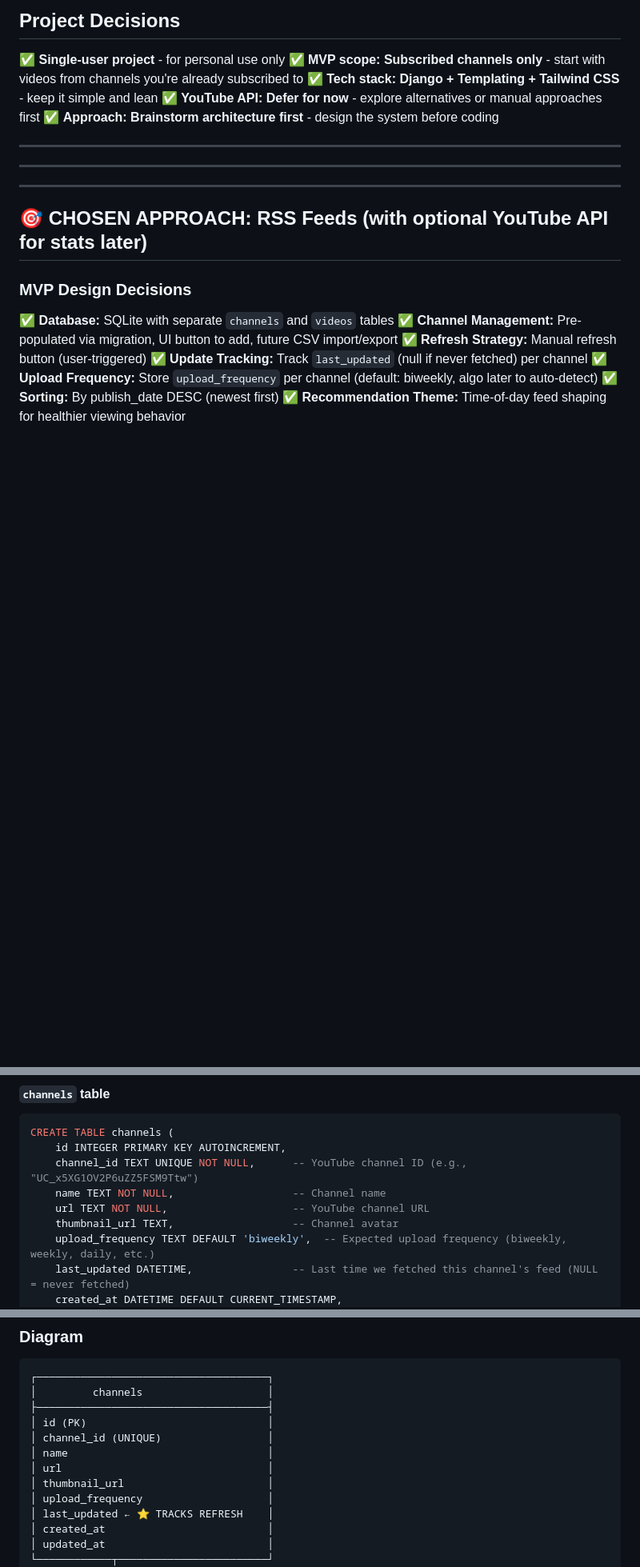
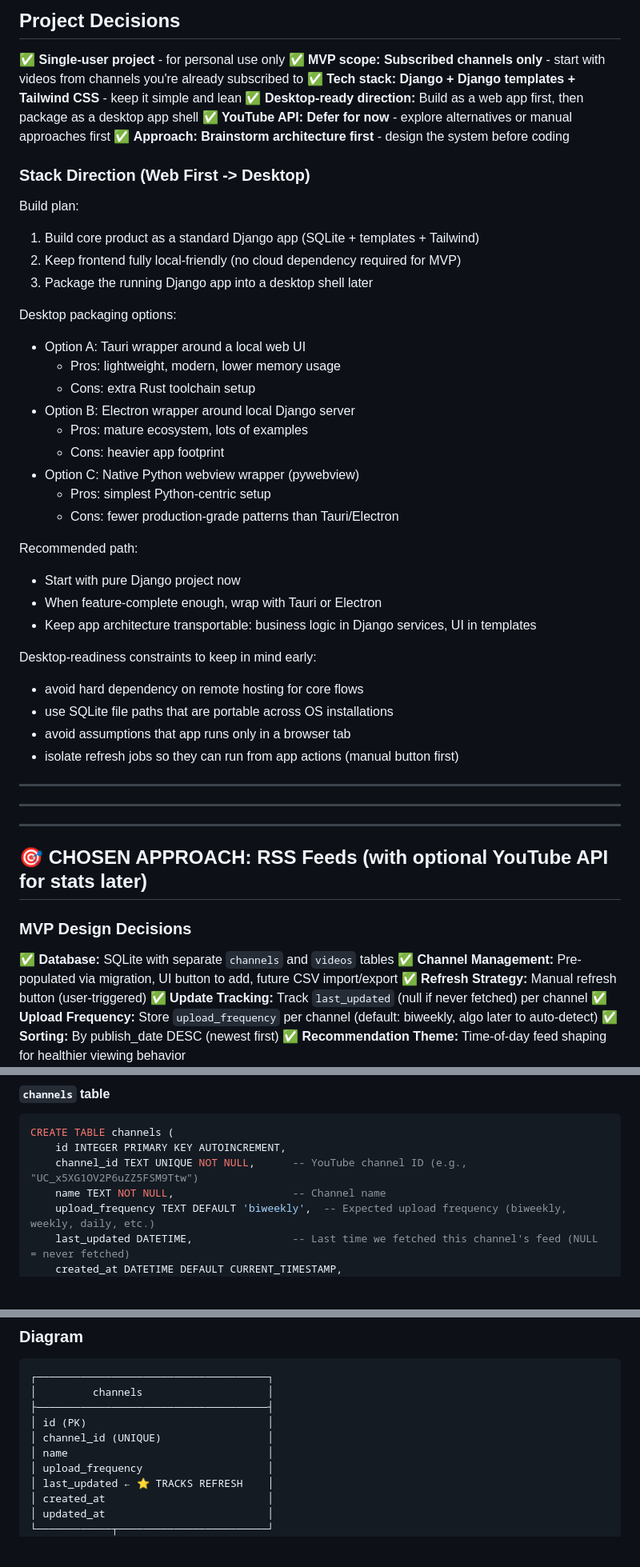
Before and after one commit to Jennawinx/youtube-refined, a Markdown page: brainstorm.md, 3 parts joined by grey strips. Shown at 80% size. Rendered like a GitHub page; blank space fills up the shorter version.

Commit message:
brainstorming

```diff
--- a/brainstorm.md
+++ b/brainstorm.md
@@ -91,9 +91,39 @@ What's the smallest version we can build to validate the idea?
 
 ✅ **Single-user project** - for personal use only
 ✅ **MVP scope: Subscribed channels only** - start with videos from channels you're already subscribed to
-✅ **Tech stack: Django + Templating + Tailwind CSS** - keep it simple and lean
+✅ **Tech stack: Django + Django templates + Tailwind CSS** - keep it simple and lean
+✅ **Desktop-ready direction:** Build as a web app first, then package as a desktop app shell
 ✅ **YouTube API: Defer for now** - explore alternatives or manual approaches first
 ✅ **Approach: Brainstorm architecture first** - design the system before coding
+
+### Stack Direction (Web First -> Desktop)
+
+Build plan:
+1. Build core product as a standard Django app (SQLite + templates + Tailwind)
+2. Keep frontend fully local-friendly (no cloud dependency required for MVP)
+3. Package the running Django app into a desktop shell later
+
+Desktop packaging options:
+- Option A: Tauri wrapper around a local web UI
+  - Pros: lightweight, modern, lower memory usage
+  - Cons: extra Rust toolchain setup
+- Option B: Electron wrapper around local Django server
+  - Pros: mature ecosystem, lots of examples
+  - Cons: heavier app footprint
+- Option C: Native Python webview wrapper (pywebview)
+  - Pros: simplest Python-centric setup
+  - Cons: fewer production-grade patterns than Tauri/Electron
+
+Recommended path:
+- Start with pure Django project now
+- When feature-complete enough, wrap with Tauri or Electron
+- Keep app architecture transportable: business logic in Django services, UI in templates
+
+Desktop-readiness constraints to keep in mind early:
+- avoid hard dependency on remote hosting for core flows
+- use SQLite file paths that are portable across OS installations
+- avoid assumptions that app runs only in a browser tab
+- isolate refresh jobs so they can run from app actions (manual button first)
 
 ---
 
@@ -155,8 +185,6 @@ CREATE TABLE channels (
     id INTEGER PRIMARY KEY AUTOINCREMENT,
     channel_id TEXT UNIQUE NOT NULL,      -- YouTube channel ID (e.g., "UC_x5XG1OV2P6uZZ5FSM9Ttw")
     name TEXT NOT NULL,                   -- Channel name
-    url TEXT NOT NULL,                    -- YouTube channel URL
-    thumbnail_url TEXT,                   -- Channel avatar
     upload_frequency TEXT DEFAULT 'biweekly',  -- Expected upload frequency (biweekly, weekly, daily, etc.)
     last_updated DATETIME,                -- Last time we fetched this channel's feed (NULL = never fetched)
     created_at DATETIME DEFAULT CURRENT_TIMESTAMP,
@@ -272,8 +299,6 @@ Recommendation:
 │ id (PK)                             │
 │ channel_id (UNIQUE)                 │
 │ name                                │
-│ url                                 │
-│ thumbnail_url                       │
 │ upload_frequency                    │
 │ last_updated ← ⭐ TRACKS REFRESH    │
 │ created_at                          │
```
Also changed, not shown: other parts of brainstorm.md (+0 -2 lines).
